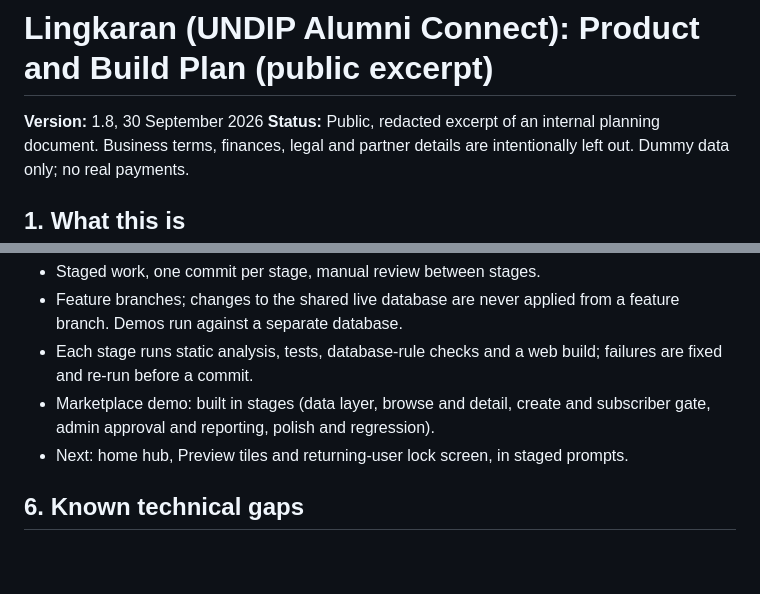
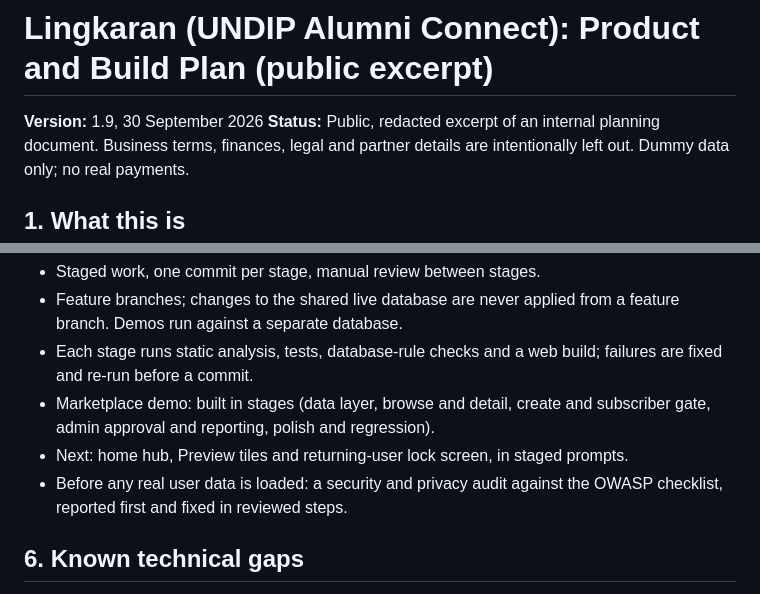
Before and after one commit to FarrelAlfarabi/Undip-Alumni-Connect, a Markdown page: docs/PRODUCT_PLAN.md, 2 parts joined by grey strips. Rendered like a GitHub page; blank space fills up the shorter version.

Commit message:
docs: product plan v1.9 (security audit stage)
Co-Authored-By: Claude Sonnet 5.5 <noreply@anthropic.com>
Claude-Session: https://claude.ai/code/session_01DNfqr9KzUVEyAQxjvKTajW

```diff
--- a/docs/PRODUCT_PLAN.md
+++ b/docs/PRODUCT_PLAN.md
@@ -1,6 +1,6 @@
 # Lingkaran (UNDIP Alumni Connect): Product and Build Plan (public excerpt)
 
-**Version:** 1.8, 30 September 2026
+**Version:** 1.9, 30 September 2026
 **Status:** Public, redacted excerpt of an internal planning document. Business terms, finances, legal and partner details are intentionally left out. Dummy data only; no real payments.
 
 ## 1. What this is
@@ -45,6 +45,7 @@ The core idea is a verified alumni directory connected to an alumni job referral
 - Each stage runs static analysis, tests, database-rule checks and a web build; failures are fixed and re-run before a commit.
 - Marketplace demo: built in stages (data layer, browse and detail, create and subscriber gate, admin approval and reporting, polish and regression).
 - Next: home hub, Preview tiles and returning-user lock screen, in staged prompts.
+- Before any real user data is loaded: a security and privacy audit against the OWASP checklist, reported first and fixed in reviewed steps.
 
 ## 6. Known technical gaps
 
```
